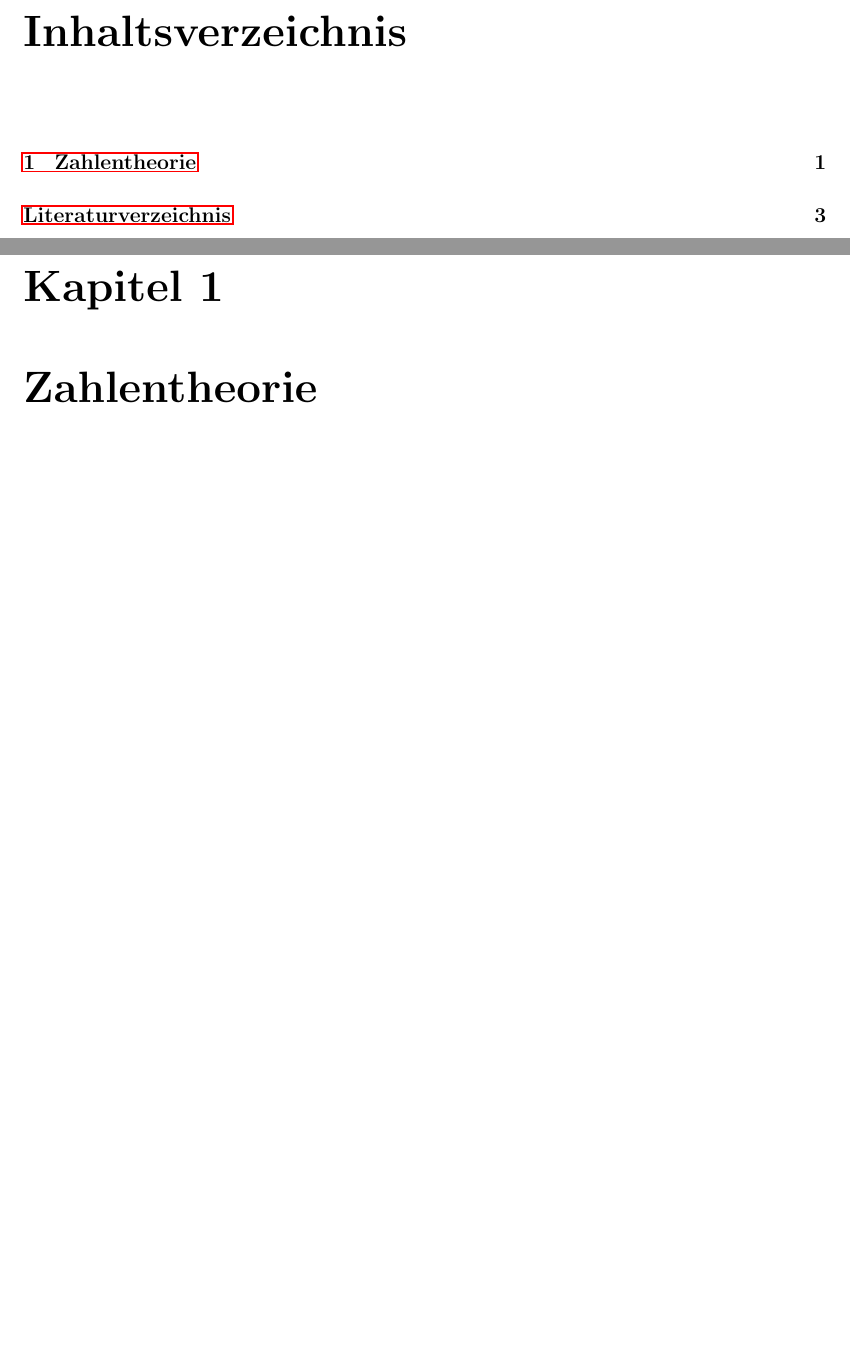
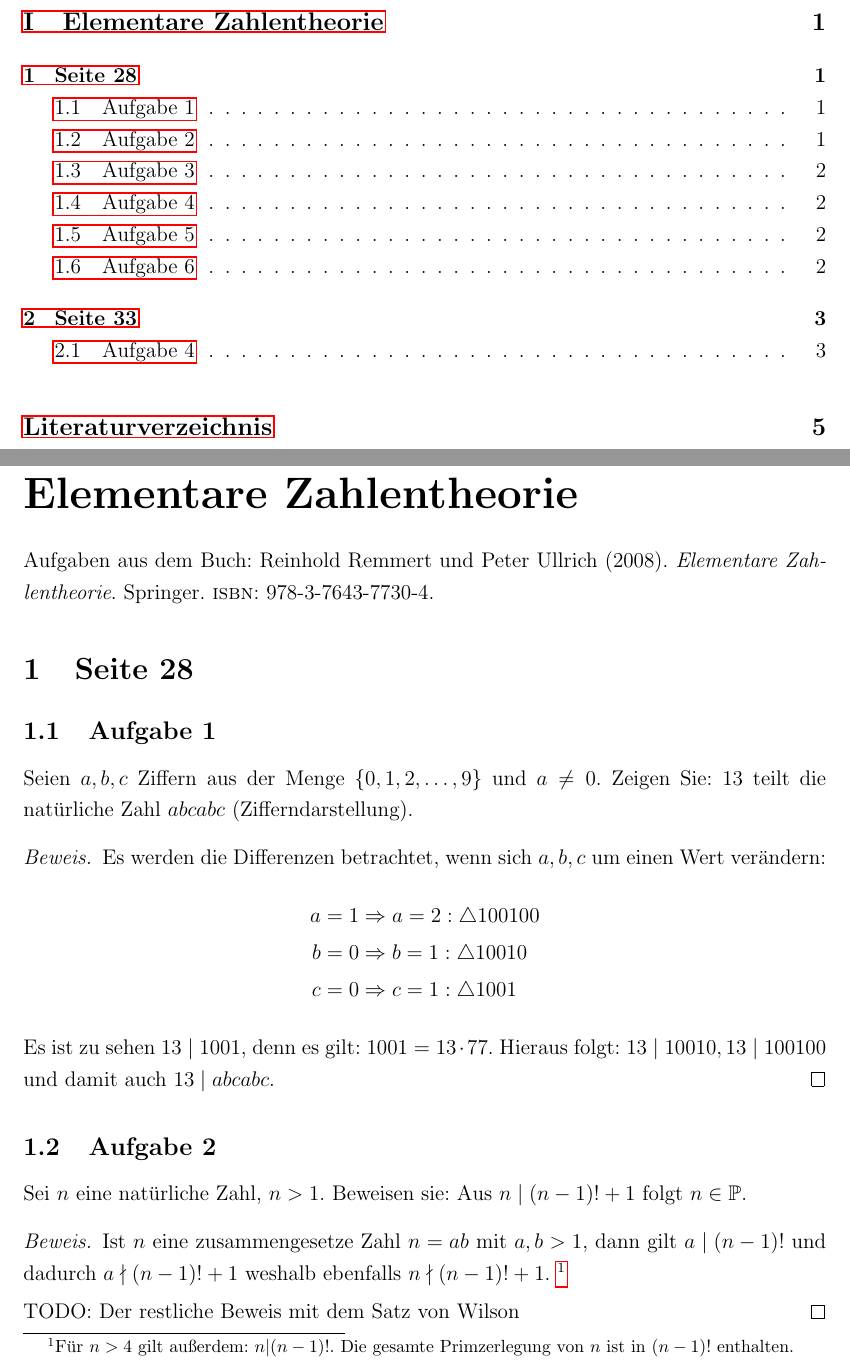
Before and after one commit to JensDll/math, a LaTeX document (main.tex, which reads elementare-zahlentheorie/28.tex, elementare-zahlentheorie/main.tex): two parts of pages 1 and 2 of 4 before the commit and two parts of pages 1 and 2 of 6 after it, joined at a grey line, cut at the place of the change, the shorter picture padded with empty space. The pictures show the PDF file main.pdf that the author committed with the source.

Commit message:
Restructure document

```diff
--- /dev/null
+++ b/elementare-zahlentheorie/28.tex
@@ -0,0 +1,28 @@
+\section{Seite 28}
+
+\subsection{Aufgabe 1}
+Seien $a,b,c$ Ziffern aus der Menge $\{0,1,2,\dotsc,9\}$ und $a \neq 0$.
+Zeigen Sie: 13 teilt die natürliche Zahl $abcabc$ (Zifferndarstellung).
+\begin{proof}
+Es werden die Differenzen betrachtet, wenn sich $a, b, c$ um einen Wert verändern:
+\begin{align*}
+a &= 1 \Rightarrow a = 2: \triangle 100100 \\
+b &= 0 \Rightarrow b = 1: \triangle 10010 \\
+c &= 0 \Rightarrow c = 1: \triangle 1001
+\end{align*}
+Es ist zu sehen $13 \mid 1001$, denn es gilt: $1001 = 13 \cdot 77$.
+Hieraus folgt: $13 \mid 10010, 13 \mid 100100$ und damit auch $13 \mid abcabc$.
+\end{proof}
+
+\subsection{Aufgabe 2}
+Sei $n$ eine natürliche Zahl, $n > 1$. Beweisen sie: Aus $n \mid (n - 1)! + 1$
+folgt $n \in \MP$.
+\begin{proof}
+Ist $n$ eine zusammengesetze Zahl $n = ab$ mit $a,b > 1$, dann gilt
+$a \mid (n - 1)!$ und dadurch $a \nmid (n - 1)! + 1$ weshalb ebenfalls
+$n \nmid (n - 1)! + 1$. \footnote{Für $n > 4$ gilt außerdem: $n | (n - 1)!$.
+Die gesamte Primzerlegung von $n$ ist in $(n - 1)!$ enthalten.} \\[4pt]
+TODO: Der restliche Beweis mit dem Satz von Wilson
+\end{proof}
+
+\subsection{Aufgabe 3}
@@ -0,0 +65,7 @@
+\end{proof}
+
+\subsection{Aufgabe 6}
+Sei $n \geq 2$ eine natürliche Zahl. Zeigen Sie: $n^4 + 4^n$ ist keine Primzahl.
+\begin{proof}
+
+\end{proof}
--- /dev/null
+++ b/elementare-zahlentheorie/main.tex
@@ -0,0 +1,5 @@
+\part{Elementare Zahlentheorie}
+Aufgaben aus dem Buch: \fullcite{book:zahlentheorie}.
+
+\input{elementare-zahlentheorie/28.tex}
+\input{elementare-zahlentheorie/33.tex}
```
Also changed, not shown: elementare-zahlentheorie/33.tex (renamed from chapters/zahlentheorie/main.tex, +7 -4 lines), main.tex (+5 -3 lines), preamble/commands.tex (+5 -2 lines), main.pdf, elementare-zahlentheorie/28.tex (36 more changed lines).
